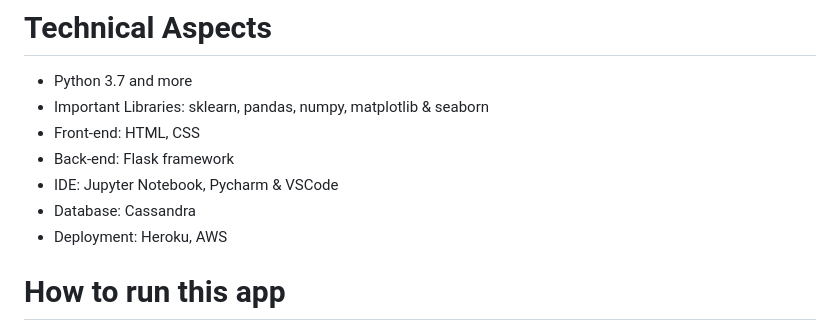
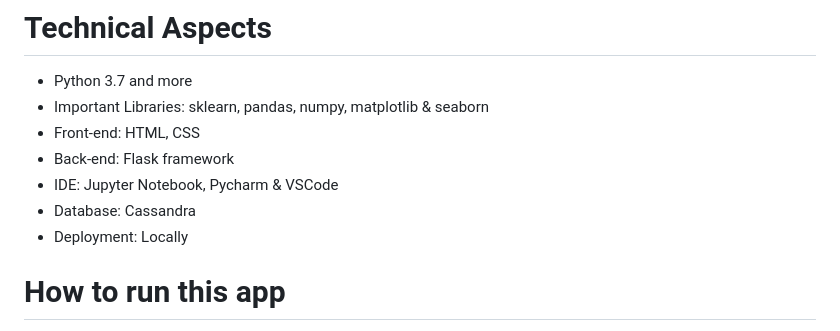
Before and after one commit to vikram0888/Thyroid-detection, a Markdown page: README.md, the part around one of its changes. Drawn GitHub-style.

```diff
--- a/README.md
+++ b/README.md
@@ -19,7 +19,7 @@ https://user-images.githubusercontent.com/100748938/235404067-17b499dc-2894-48db
 - Back-end: Flask framework
 - IDE: Jupyter Notebook, Pycharm & VSCode
 - Database: Cassandra
-- Deployment: Heroku, AWS
+- Deployment: Locally
 
 # How to run this app
 
```
Also changed, not shown: other parts of README.md (+2 -5 lines).
